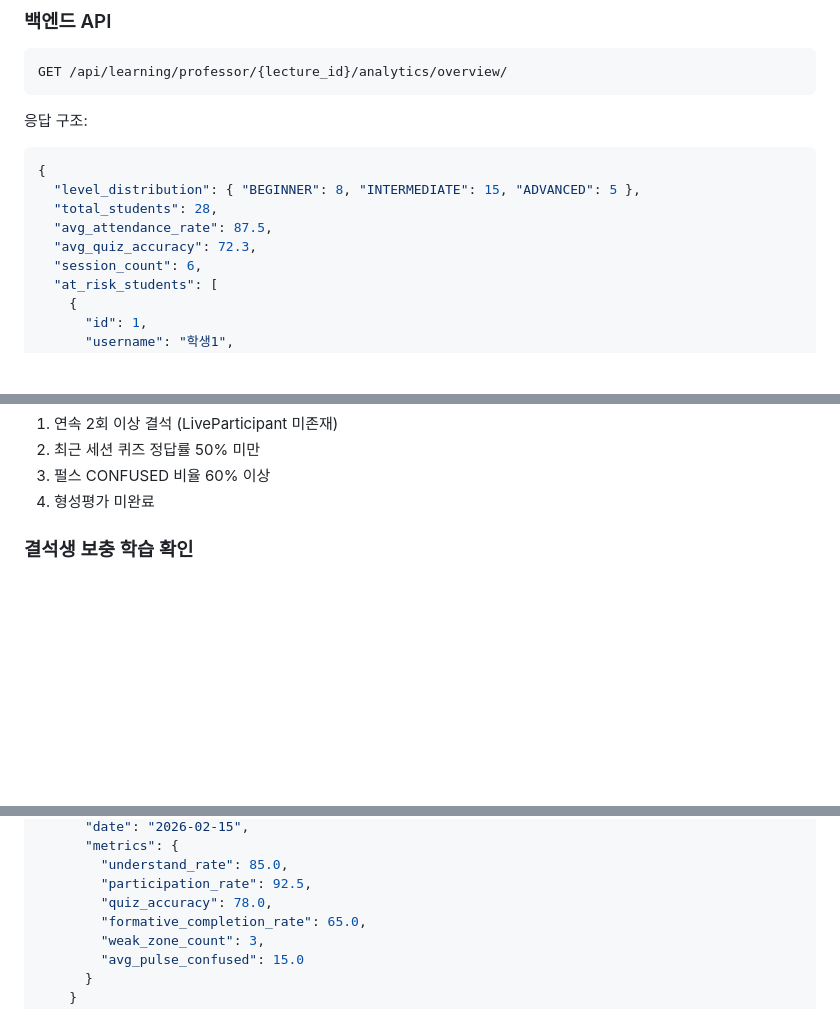
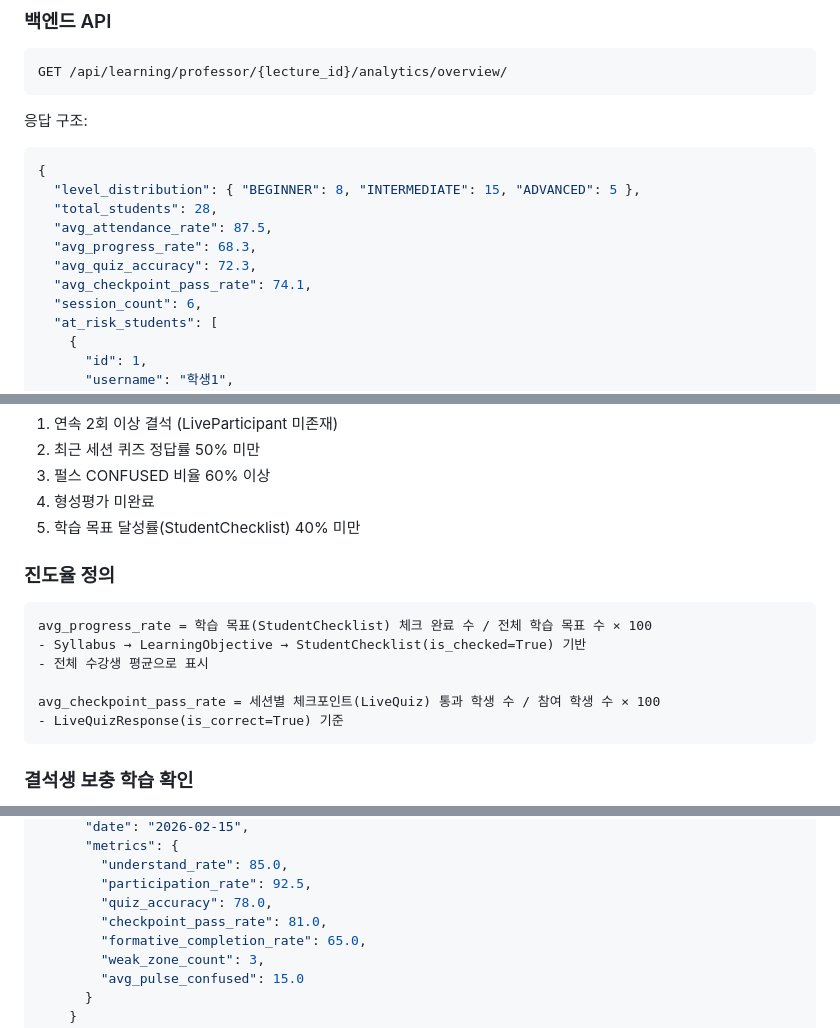
Before and after one commit to LeeSlyeee/re_boot, a Markdown page: PHASE3_PLAN.md, 3 parts joined by grey strips. Drawn GitHub-style; blank space fills up the shorter version.

Commit message:
Phase 3 계획서 보완: 진도율 정의 + 체크포인트 통과율 + 학습목표 미도달 조건 추가

````diff
--- a/PHASE3_PLAN.md
+++ b/PHASE3_PLAN.md
@@ -86,7 +86,9 @@ GET /api/learning/professor/{lecture_id}/analytics/overview/
   "level_distribution": { "BEGINNER": 8, "INTERMEDIATE": 15, "ADVANCED": 5 },
   "total_students": 28,
   "avg_attendance_rate": 87.5,
+  "avg_progress_rate": 68.3,
   "avg_quiz_accuracy": 72.3,
+  "avg_checkpoint_pass_rate": 74.1,
   "session_count": 6,
   "at_risk_students": [
     {
@@ -122,6 +124,18 @@ GET /api/learning/professor/{lecture_id}/analytics/overview/
 2. 최근 세션 퀴즈 정답률 50% 미만
 3. 펄스 CONFUSED 비율 60% 이상
 4. 형성평가 미완료
+5. 학습 목표 달성률(StudentChecklist) 40% 미만
+
+### 진도율 정의
+
+```
+avg_progress_rate = 학습 목표(StudentChecklist) 체크 완료 수 / 전체 학습 목표 수 × 100
+- Syllabus → LearningObjective → StudentChecklist(is_checked=True) 기반
+- 전체 수강생 평균으로 표시
+
+avg_checkpoint_pass_rate = 세션별 체크포인트(LiveQuiz) 통과 학생 수 / 참여 학생 수 × 100
+- LiveQuizResponse(is_correct=True) 기준
+```
 
 ### 결석생 보충 학습 확인
 
@@ -288,6 +302,7 @@ GET /api/learning/professor/{lecture_id}/analytics/quality-report/
         "understand_rate": 85.0,
         "participation_rate": 92.5,
         "quiz_accuracy": 78.0,
+        "checkpoint_pass_rate": 81.0,
         "formative_completion_rate": 65.0,
         "weak_zone_count": 3,
         "avg_pulse_confused": 15.0
````
Also changed, not shown: other parts of PHASE3_PLAN.md (+1 -0 lines).
